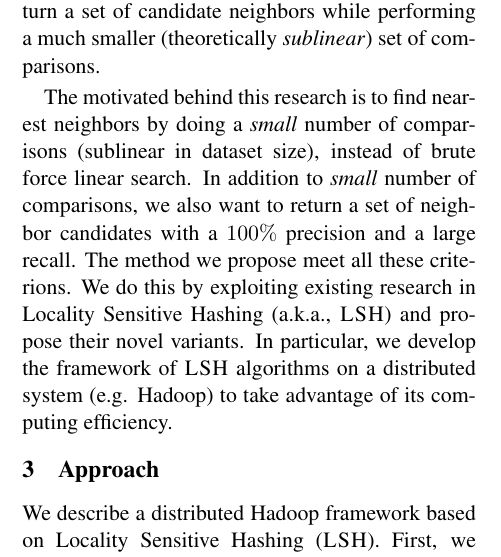
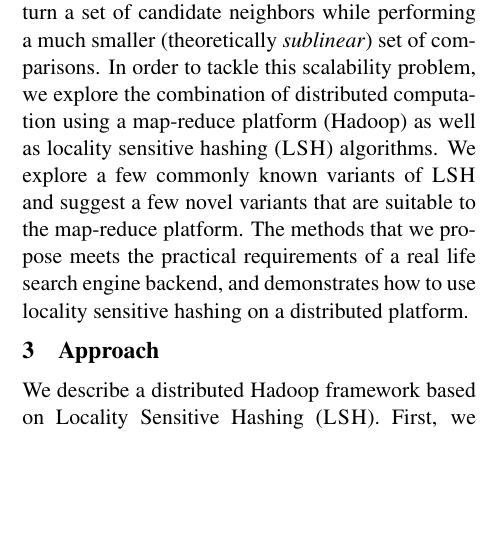
Before and after one commit to chihoon/VVLSH, a LaTeX paper (ACL2014/paper.tex, which reads ACL2014/system.tex): part of one column of page 2 of 8, cut so that both start at the same text, the shorter picture padded with empty space. Compiled offline with pdfLaTeX.

Commit message:
section 2 edits

```diff
--- a/ACL2014/system.tex
+++ b/ACL2014/system.tex
@@ -21,16 +21,23 @@ resulting communication needed between machines makes this strategy impractical.
 Our aim is to empirically study a set of locality sensitive hashing techniques
 that enable us to return a set of candidate neighbors while performing
 a much smaller (theoretically \emph{sublinear}) set of comparisons.
+In order to tackle this scalability problem, we explore the
+combination of distributed computation using a map-reduce platform (Hadoop) as well as
+locality sensitive hashing (\lsh) algorithms.
+We explore a few commonly known variants of \lsh and suggest a few novel variants
+that are suitable to the map-reduce platform.
+The methods that we propose meets the practical requirements of a real life
+search engine backend, and demonstrates how to use locality sensitive hashing
+on a distributed platform.
 
-
-The motivated behind this research is to find nearest neighbors by doing a
-\emph{small} number of comparisons (sublinear in dataset size), instead of brute force linear search.
-In addition to \emph{small} number of comparisons, we also want to
-return a set of neighbor candidates with a $100\%$ precision and a large recall.
-The method we propose meet all these criterions. We do this by exploiting
-existing research in \lshf (a.k.a., \lsh) and propose their novel variants.
-In particular, we develop the framework of  \lsh algorithms on a distributed
-system (e.g. Hadoop) to take advantage of its computing efficiency.
+% The motivated behind this research is to find nearest neighbors by doing a
+% \emph{small} number of comparisons (sublinear in dataset size), instead of brute force linear search.
+% In addition to \emph{small} number of comparisons, we also want to
+% return a set of neighbor candidates with a $100\%$ precision and a large recall.
+% The method we propose meet all these criterions. We do this by exploiting
+% existing research in \lshf (a.k.a., \lsh) and propose their novel variants.
+% In particular, we develop the framework of  \lsh algorithms on a distributed
+% system (e.g. Hadoop) to take advantage of its computing efficiency.
 
 
 
```
Also changed, not shown: ACL2014/paper.pdf, 4 other files.
